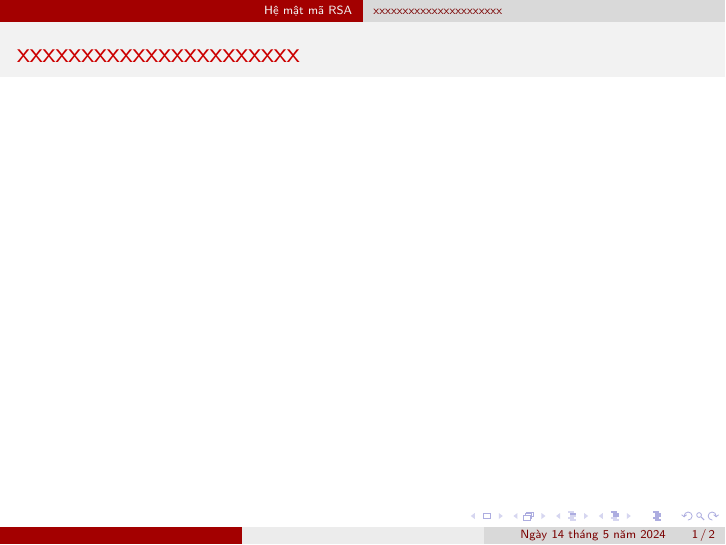
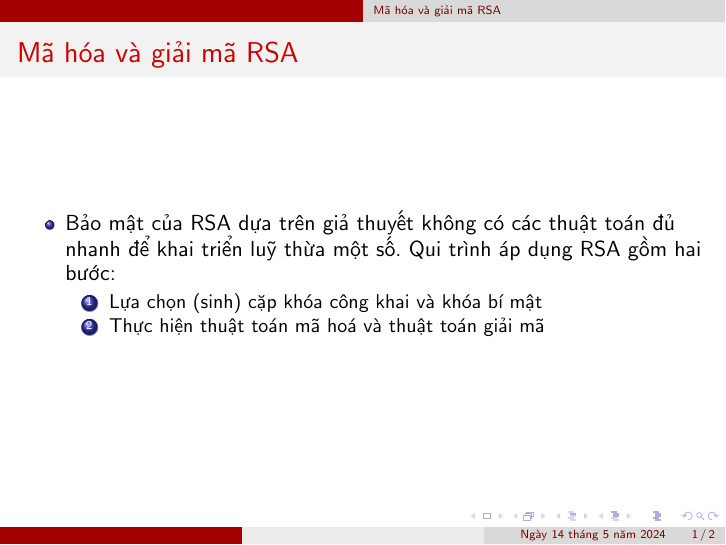
Before and after one commit to vuvannghia452002/CK_MatMa, LaTeX slides (contents/latex/main.tex): page 1 of 2. Compiled offline with pdfLaTeX.

Commit message:
update 1 file and create 1 file

```diff
--- a/contents/latex/main.tex
+++ b/contents/latex/main.tex
@@ -161,12 +161,34 @@
 %! %%%%%%%%%%%%%%%%%%%%%%%%%%%%%%%%%%%%%%%%%%%%%%%%%%%%%%
 %! %%%%%%%%%%%%%%%%%%%%%%%%%%%%%%%%%%%%%%%%%%%%%%%%%%%%%%
 %! %%%%%%%%%%%%%%%%%%%%%%%%%%%%%%%%%%%%%%%%%%%%%%%%%%%%%%
-% <!-- Giới thiệu về hệ mật mã Rabin -->
-\section{Hệ mật mã RSA}
-\subsection{xxxxxxxxxxxxxxxxxxxxxx}
-\subsubsection{xxxxxxxxxxxxxxxxxxxxxx}
-\begin{frame}{xxxxxxxxxxxxxxxxxxxxxx}
+% \section{Hệ mật mã RSA}
+% \subsection{Tổng quan về hệ mật mã RSA}
+% \begin{frame}{Tổng quan về hệ mật mã RSA}
 
+% \begin{itemize}
+% \item  RSA là hệ mật mã khóa công khai phổ biến và cũng đa năng nhất trong thực tế, phát minh bởi Rivest, Shamir và Adleman (1977)
+% \item  Cơ sở thuật toán RSA dựa trên tính khó của bài toán phân tích các số lớn ra thừa số nguyên tố: không tồn tại thuật toán thời gian đa thức (theo độ dài của biểu diễn nhị phân của số đó) cho bài toán này.
+% \end{itemize}
+
+% \begin{figure}[H]
+% \centering
+% \includegraphics[scale = 0.4]{pictures/RSA_RonRivestAdiShamirLeonardAdleman.png}
+% \end{figure}
+
+
+
+
+% \end{frame}
+%%%%%%%%%%%%%%%%%%%%%%%%%%%%%%%%%%%%%%%%%%%%%%%%%%%%%%%
+\subsection{Mã hóa và giải mã RSA}
+\begin{frame}{Mã hóa và giải mã RSA}
+\begin{itemize}
+    \item Bảo mật của RSA dựa trên giả thuyết không có các thuật toán đủ nhanh để khai triển luỹ thừa một số. Qui trình áp dụng RSA gồm hai bước:
+    \begin{enumerate}
+        \item   Lựa chọn (sinh) cặp khóa công khai và khóa bí mật
+        \item   Thực hiện thuật toán mã hoá và thuật toán giải mã
+    \end{enumerate}
+\end{itemize}
 \end{frame}
 %%%%%%%%%%%%%%%%%%%%%%%%%%%%%%%%%%%%%%%%%%%%%%%%%%%%%%%
 
```
Also changed, not shown: contents/latex/pictures/RSA_RonRivestAdiShamirLeonardAdleman.png (added).
